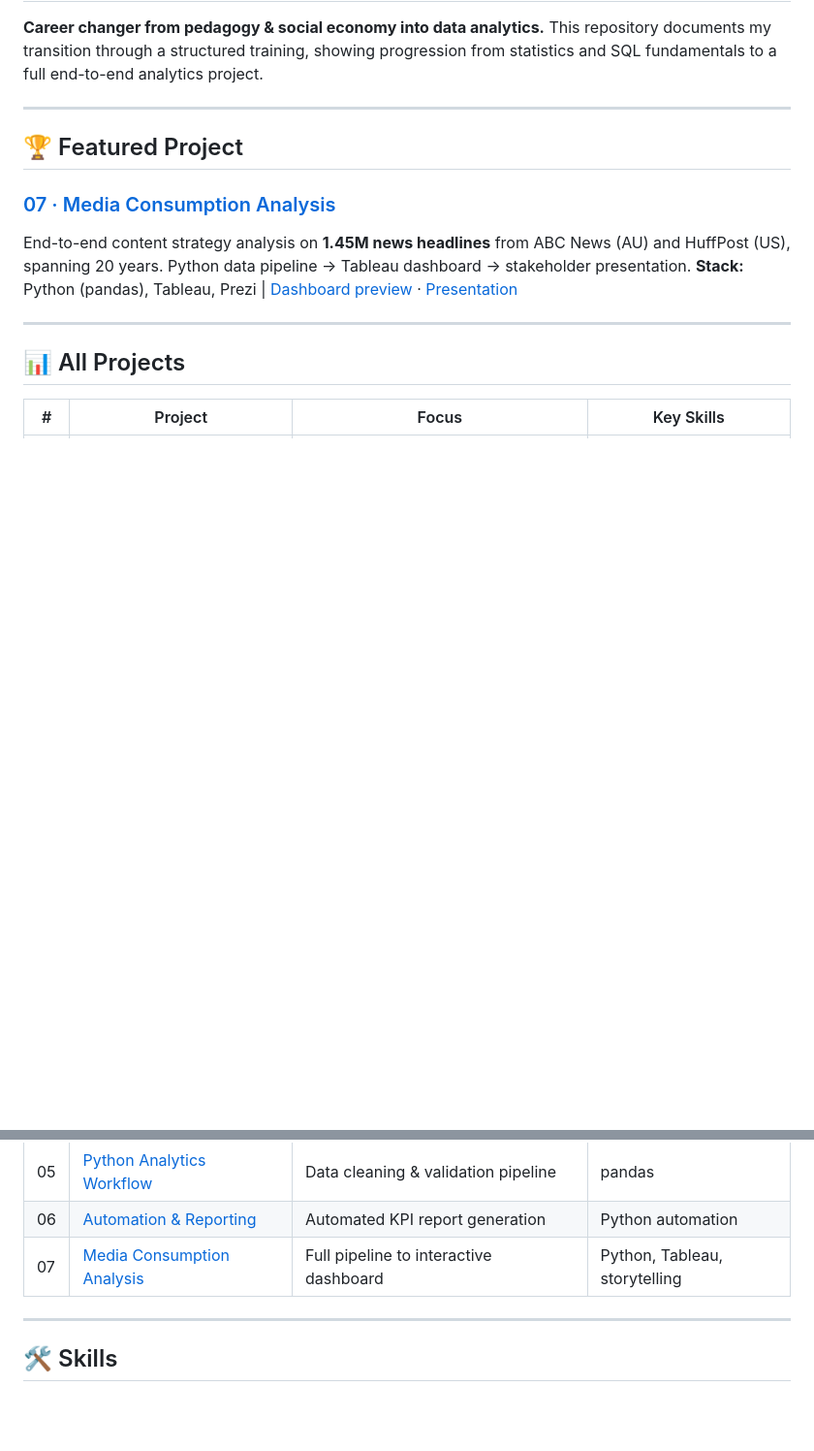
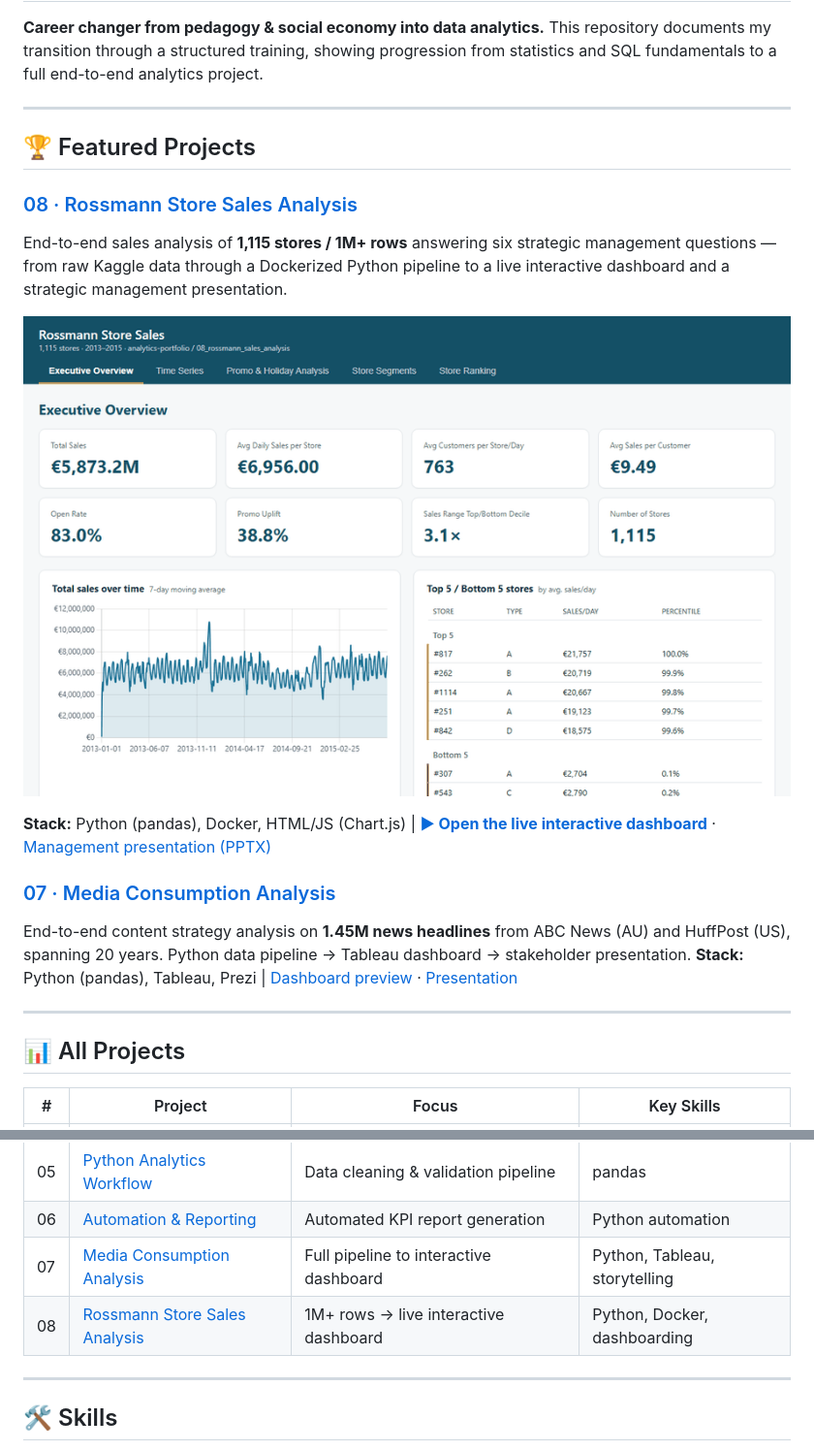
Before and after one commit to susannschmelzer29-lab/analytics-portfolio, a Markdown page: README.md, 2 parts joined by grey strips. Shown: that part at 97% size. Rendered like a GitHub page; pictures changed too: 08_rossmann_sales_analysis/dashboard_preview.gif (added); blank space fills up the shorter version.

Commit message:
Make the Rossmann dashboard visible on GitHub with an animated preview
Add an animated GIF cycling through all five dashboard pages, embedded in
both the project README and the portfolio root README (which previously
did not mention project 08 at all). The GIF links to the live GitHub
Pages dashboard, so visitors see the interactive deliverable directly on
the repo page instead of having to find the Pages URL.

```diff
--- a/README.md
+++ b/README.md
@@ -4,7 +4,14 @@
 
 ---
 
-## 🏆 Featured Project
+## 🏆 Featured Projects
+
+### [08 · Rossmann Store Sales Analysis](08_rossmann_sales_analysis/)
+End-to-end sales analysis of **1,115 stores / 1M+ rows** answering six strategic management questions — from raw Kaggle data through a Dockerized Python pipeline to a live interactive dashboard and a strategic management presentation.
+
+[![Interactive Rossmann dashboard — click to open the live version](08_rossmann_sales_analysis/dashboard_preview.gif)](https://susannschmelzer29-lab.github.io/analytics-portfolio/08_rossmann_sales_analysis/dashboard/index.html)
+
+**Stack:** Python (pandas), Docker, HTML/JS (Chart.js) | **[▶ Open the live interactive dashboard](https://susannschmelzer29-lab.github.io/analytics-portfolio/08_rossmann_sales_analysis/dashboard/index.html)** · [Management presentation (PPTX)](08_rossmann_sales_analysis/Rossmann_Strategische_Analyse.pptx)
 
 ### [07 · Media Consumption Analysis](07_media_consumption_analysis/)
 End-to-end content strategy analysis on **1.45M news headlines** from ABC News (AU) and HuffPost (US), spanning 20 years. Python data pipeline → Tableau dashboard → stakeholder presentation.
@@ -23,6 +30,7 @@ End-to-end content strategy analysis on **1.45M news headlines** from ABC News (
 | 05 | [Python Analytics Workflow](05_python_analytics_workflow/) | Data cleaning & validation pipeline | pandas |
 | 06 | [Automation & Reporting](06_automation_reporting/) | Automated KPI report generation | Python automation |
 | 07 | [Media Consumption Analysis](07_media_consumption_analysis/) | Full pipeline to interactive dashboard | Python, Tableau, storytelling |
+| 08 | [Rossmann Store Sales Analysis](08_rossmann_sales_analysis/) | 1M+ rows → live interactive dashboard | Python, Docker, dashboarding |
 
 ---
 
```
Also changed, not shown: 08_rossmann_sales_analysis/README.md (+4 -0 lines).
